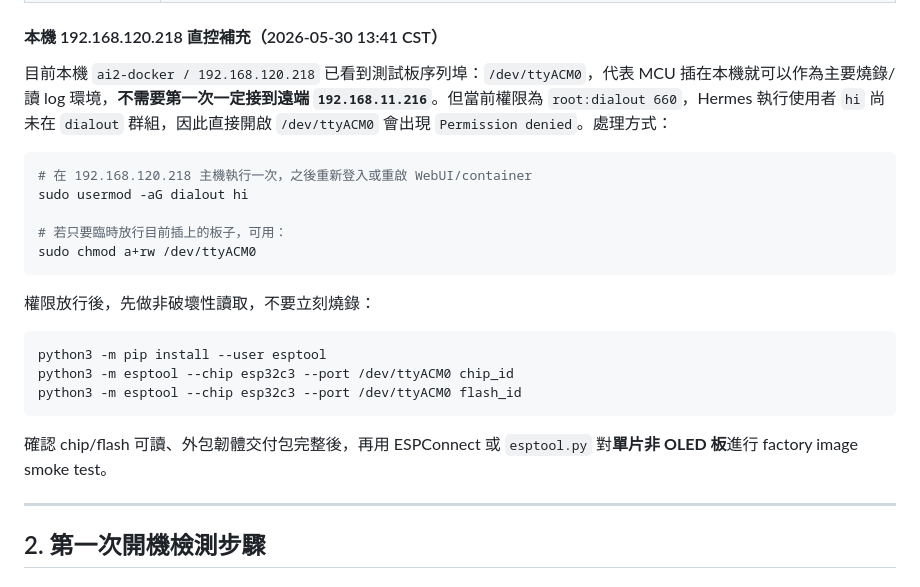
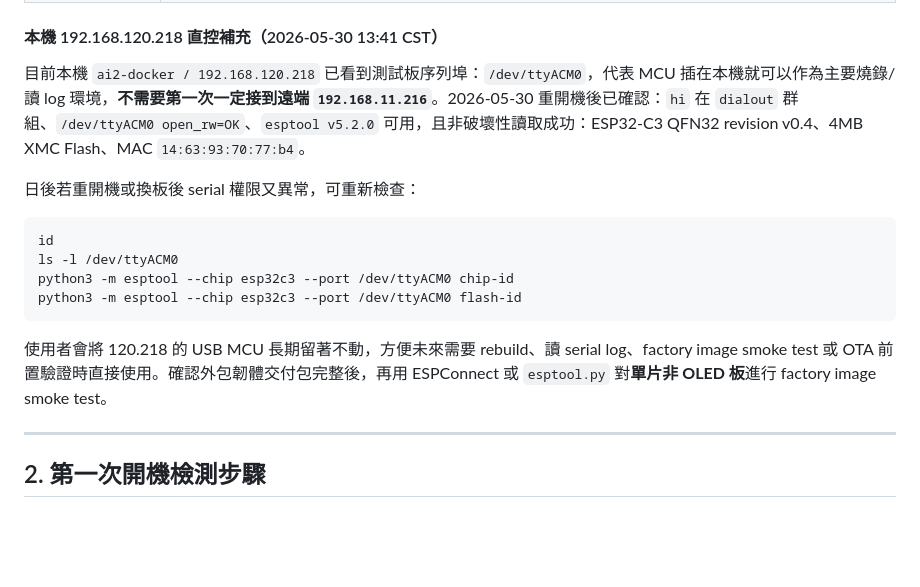
Before and after one commit to hi89817245/gpsring, a Markdown page: 安裝GPS鴿環手冊.md, the part around the change. Rendered like a GitHub page; blank space fills up the shorter version.

Commit message:
docs(v0.3.3): 確認本機MCU常駐與任務狀態

````diff
--- a/安裝GPS鴿環手冊.md
+++ b/安裝GPS鴿環手冊.md
@@ -119,25 +119,18 @@ python3 -m esptool --chip esp32c3 --port /dev/ttyUSB0 --baud 921600 write_flash
 
 #### 本機 192.168.120.218 直控補充（2026-05-30 13:41 CST）
 
-目前本機 `ai2-docker / 192.168.120.218` 已看到測試板序列埠：`/dev/ttyACM0`，代表 MCU 插在本機就可以作為主要燒錄/讀 log 環境，**不需要第一次一定接到遠端 `192.168.11.216`**。但當前權限為 `root:dialout 660`，Hermes 執行使用者 `hi` 尚未在 `dialout` 群組，因此直接開啟 `/dev/ttyACM0` 會出現 `Permission denied`。處理方式：
+目前本機 `ai2-docker / 192.168.120.218` 已看到測試板序列埠：`/dev/ttyACM0`，代表 MCU 插在本機就可以作為主要燒錄/讀 log 環境，**不需要第一次一定接到遠端 `192.168.11.216`**。2026-05-30 重開機後已確認：`hi` 在 `dialout` 群組、`/dev/ttyACM0 open_rw=OK`、`esptool v5.2.0` 可用，且非破壞性讀取成功：ESP32-C3 QFN32 revision v0.4、4MB XMC Flash、MAC `14:63:93:70:77:b4`。
+
+日後若重開機或換板後 serial 權限又異常，可重新檢查：
 
 ```bash
-# 在 192.168.120.218 主機執行一次，之後重新登入或重啟 WebUI/container
-sudo usermod -aG dialout hi
-
-# 若只要臨時放行目前插上的板子，可用：
-sudo chmod a+rw /dev/ttyACM0
+id
+ls -l /dev/ttyACM0
+python3 -m esptool --chip esp32c3 --port /dev/ttyACM0 chip-id
+python3 -m esptool --chip esp32c3 --port /dev/ttyACM0 flash-id
 ```
 
-權限放行後，先做非破壞性讀取，不要立刻燒錄：
-
-```bash
-python3 -m pip install --user esptool
-python3 -m esptool --chip esp32c3 --port /dev/ttyACM0 chip_id
-python3 -m esptool --chip esp32c3 --port /dev/ttyACM0 flash_id
-```
-
-確認 chip/flash 可讀、外包韌體交付包完整後，再用 ESPConnect 或 `esptool.py` 對**單片非 OLED 板**進行 factory image smoke test。
+使用者會將 120.218 的 USB MCU 長期留著不動，方便未來需要 rebuild、讀 serial log、factory image smoke test 或 OTA 前置驗證時直接使用。確認外包韌體交付包完整後，再用 ESPConnect 或 `esptool.py` 對**單片非 OLED 板**進行 factory image smoke test。
 
 ---
 
````
Also changed, not shown: q&a對談.md (+7 -1 lines).
